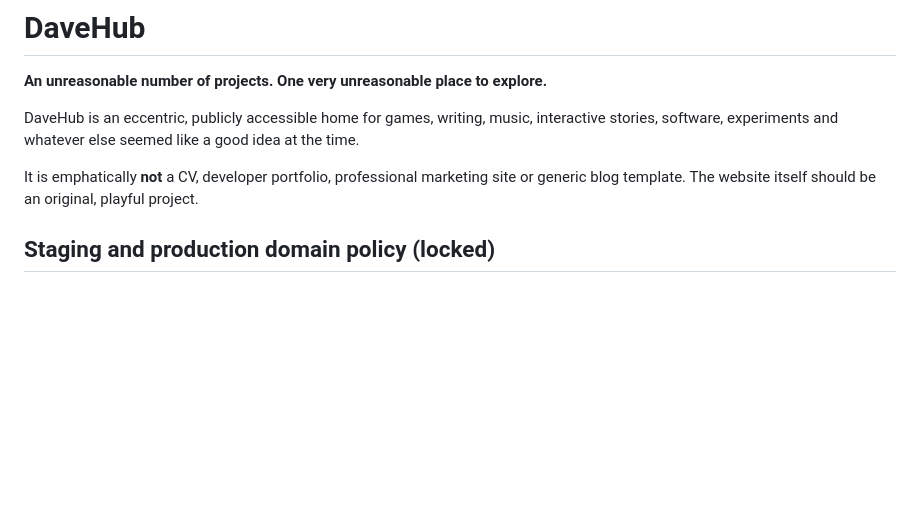
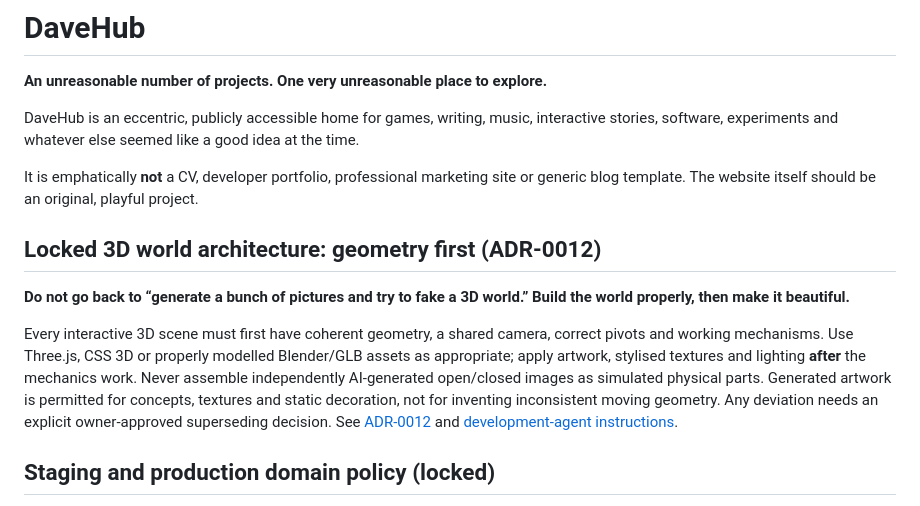
Before and after one commit to tametheboardgame/davehub, a Markdown page: README.md, the part around the change. Drawn GitHub-style; blank space fills up the shorter version.

Commit message:
docs(readme): surface geometry-first world rule in repo entrypoint [CF-Pages-Skip]

```diff
--- a/README.md
+++ b/README.md
@@ -5,6 +5,12 @@
 DaveHub is an eccentric, publicly accessible home for games, writing, music, interactive stories, software, experiments and whatever else seemed like a good idea at the time.
 
 It is emphatically **not** a CV, developer portfolio, professional marketing site or generic blog template. The website itself should be an original, playful project.
+
+## Locked 3D world architecture: geometry first (ADR-0012)
+
+**Do not go back to “generate a bunch of pictures and try to fake a 3D world.” Build the world properly, then make it beautiful.**
+
+Every interactive 3D scene must first have coherent geometry, a shared camera, correct pivots and working mechanisms. Use Three.js, CSS 3D or properly modelled Blender/GLB assets as appropriate; apply artwork, stylised textures and lighting **after** the mechanics work. Never assemble independently AI-generated open/closed images as simulated physical parts. Generated artwork is permitted for concepts, textures and static decoration, not for inventing inconsistent moving geometry. Any deviation needs an explicit owner-approved superseding decision. See [ADR-0012](docs/DECISIONS/ADR-0012.md) and [development-agent instructions](AGENTS.md).
 
 ## Staging and production domain policy (locked)
 
```
